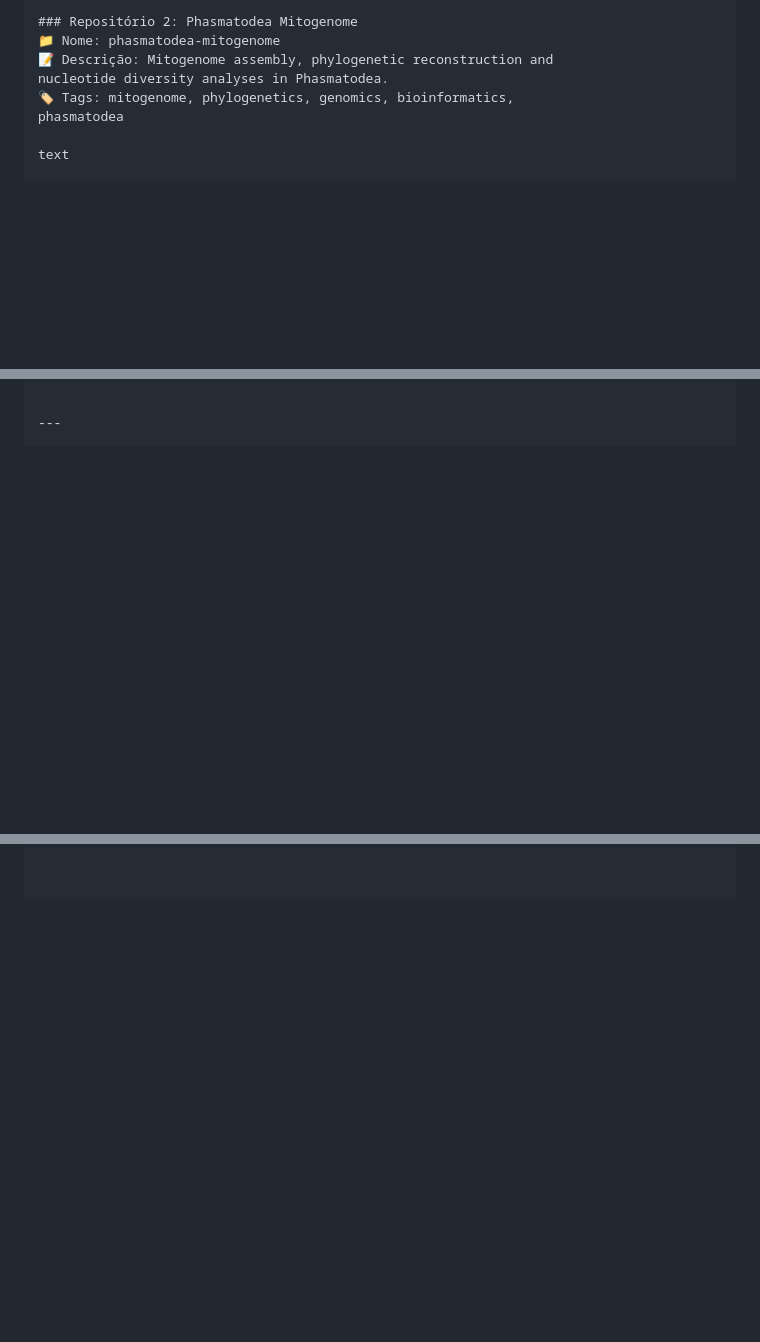
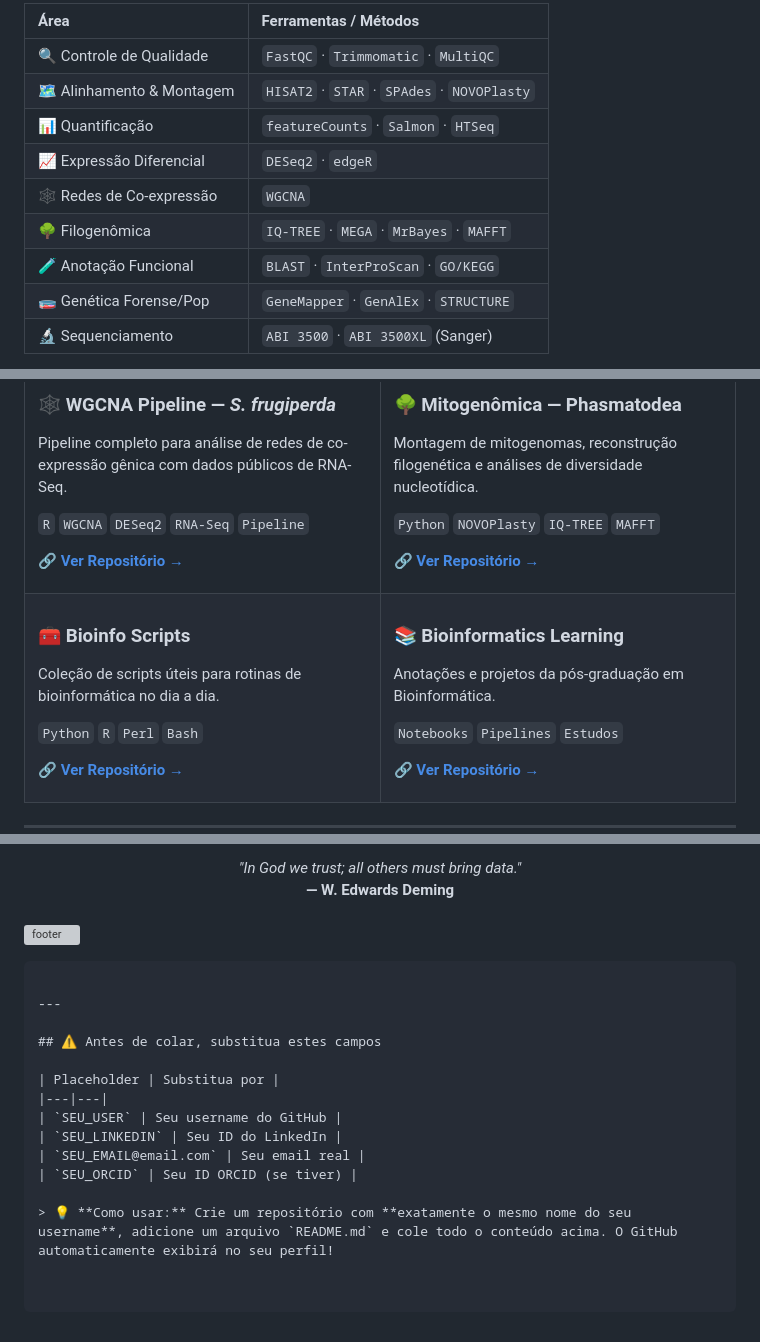
Before and after one commit to daviddfsantos/daviddfsantos, a Markdown page: README.md, 3 parts joined by grey strips. Rendered like a GitHub page; blank space fills up the shorter version; grey boxes are pictures that could not be loaded.

````diff
--- a/README.md
+++ b/README.md
@@ -106,10 +59,15 @@ text
 
-### Repositório 2: Phasmatodea Mitogenome
-📁 Nome: phasmatodea-mitogenome
-📝 Descrição: Mitogenome assembly, phylogenetic reconstruction and
-nucleotide diversity analyses in Phasmatodea.
-🏷️ Tags: mitogenome, phylogenetics, genomics, bioinformatics,
-phasmatodea
+| Área | Ferramentas / Métodos |
+|:---|:---|
+| 🔍 Controle de Qualidade | `FastQC` · `Trimmomatic` · `MultiQC` |
+| 🗺️ Alinhamento & Montagem | `HISAT2` · `STAR` · `SPAdes` · `NOVOPlasty` |
+| 📊 Quantificação | `featureCounts` · `Salmon` · `HTSeq` |
+| 📈 Expressão Diferencial | `DESeq2` · `edgeR` |
+| 🕸️ Redes de Co-expressão | `WGCNA` |
+| 🌳 Filogenômica | `IQ-TREE` · `MEGA` · `MrBayes` · `MAFFT` |
+| 🧪 Anotação Funcional | `BLAST` · `InterProScan` · `GO/KEGG` |
+| 🧫 Genética Forense/Pop | `GeneMapper` · `GenAlEx` · `STRUCTURE` |
+| 🔬 Sequenciamento | `ABI 3500` · `ABI 3500XL` (Sanger) |
 
-text
+</details>
 
@@ -221 +117,44 @@ text
 
+<table>
+<tr>
+<td width="50%">
+
+### 🕸️ WGCNA Pipeline — *S. frugiperda*
+Pipeline completo para análise de redes de co-expressão gênica com dados públicos de RNA-Seq.
+
+`R` `WGCNA` `DESeq2` `RNA-Seq` `Pipeline`
+
+🔗 **[Ver Repositório →](https://github.com/SEU_USER/spodoptera-coexpression-pipeline)**
+
+</td>
+<td width="50%">
+
+### 🌳 Mitogenômica — Phasmatodea
+Montagem de mitogenomas, reconstrução filogenética e análises de diversidade nucleotídica.
+
+`Python` `NOVOPlasty` `IQ-TREE` `MAFFT`
+
+🔗 **[Ver Repositório →](https://github.com/SEU_USER/phasmatodea-mitogenome)**
+
+</td>
+</tr>
+<tr>
+<td width="50%">
+
+### 🧰 Bioinfo Scripts
+Coleção de scripts úteis para rotinas de bioinformática no dia a dia.
+
+`Python` `R` `Perl` `Bash`
+
+🔗 **[Ver Repositório →](https://github.com/SEU_USER/bioinfo-scripts)**
+
+</td>
+<td width="50%">
+
+### 📚 Bioinformatics Learning
+Anotações e projetos da pós-graduação em Bioinformática.
+
+`Notebooks` `Pipelines` `Estudos`
+
+🔗 **[Ver Repositório →](https://github.com/SEU_USER/bioinformatics-learning)**
+
@@ -227,0 +259,23 @@ Substitua `SEU_USER` pelo seu username real do GitHub e personalize os links. Bo
+<div align="center">
+  <i>"In God we trust; all others must bring data."</i>
+  <br>
+  <b>— W. Edwards Deming</b>
+</div>
+
+<br>
+
+![footer](https://capsule-render.vercel.app/api?type=waving&color=0:0D1117,50:1A5632,100:2E8B57&height=130&section=footer)
+```
+
+---
+
+## ⚠️ Antes de colar, substitua estes campos
+
+| Placeholder | Substitua por |
+|---|---|
+| `SEU_USER` | Seu username do GitHub |
+| `SEU_LINKEDIN` | Seu ID do LinkedIn |
+| `SEU_EMAIL@email.com` | Seu email real |
+| `SEU_ORCID` | Seu ID ORCID (se tiver) |
+
+> 💡 **Como usar:** Crie um repositório com **exatamente o mesmo nome do seu username**, adicione um arquivo `README.md` e cole todo o conteúdo acima. O GitHub automaticamente exibirá no seu perfil!
````
Also changed, not shown: other parts of README.md (+168 -185 lines).
